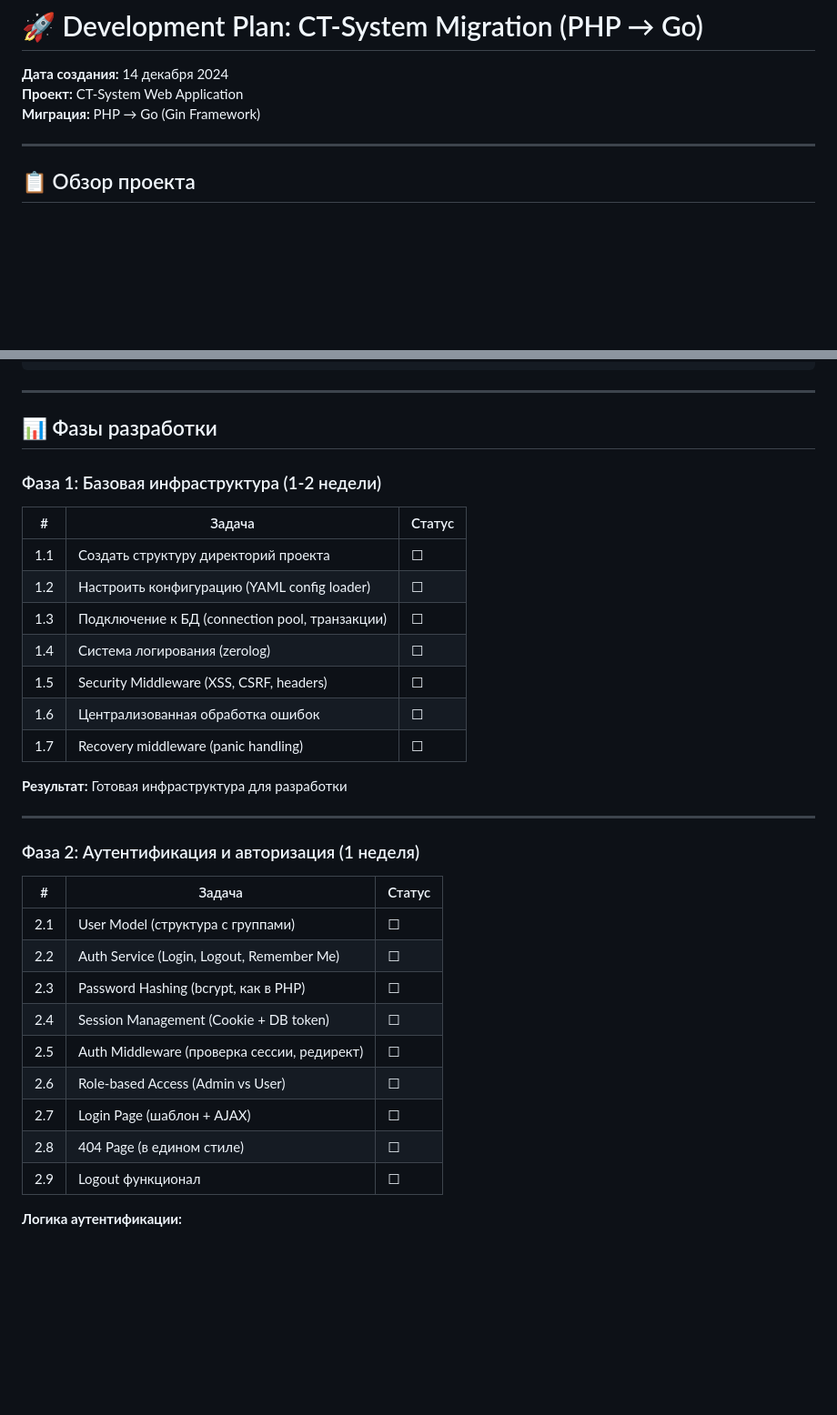
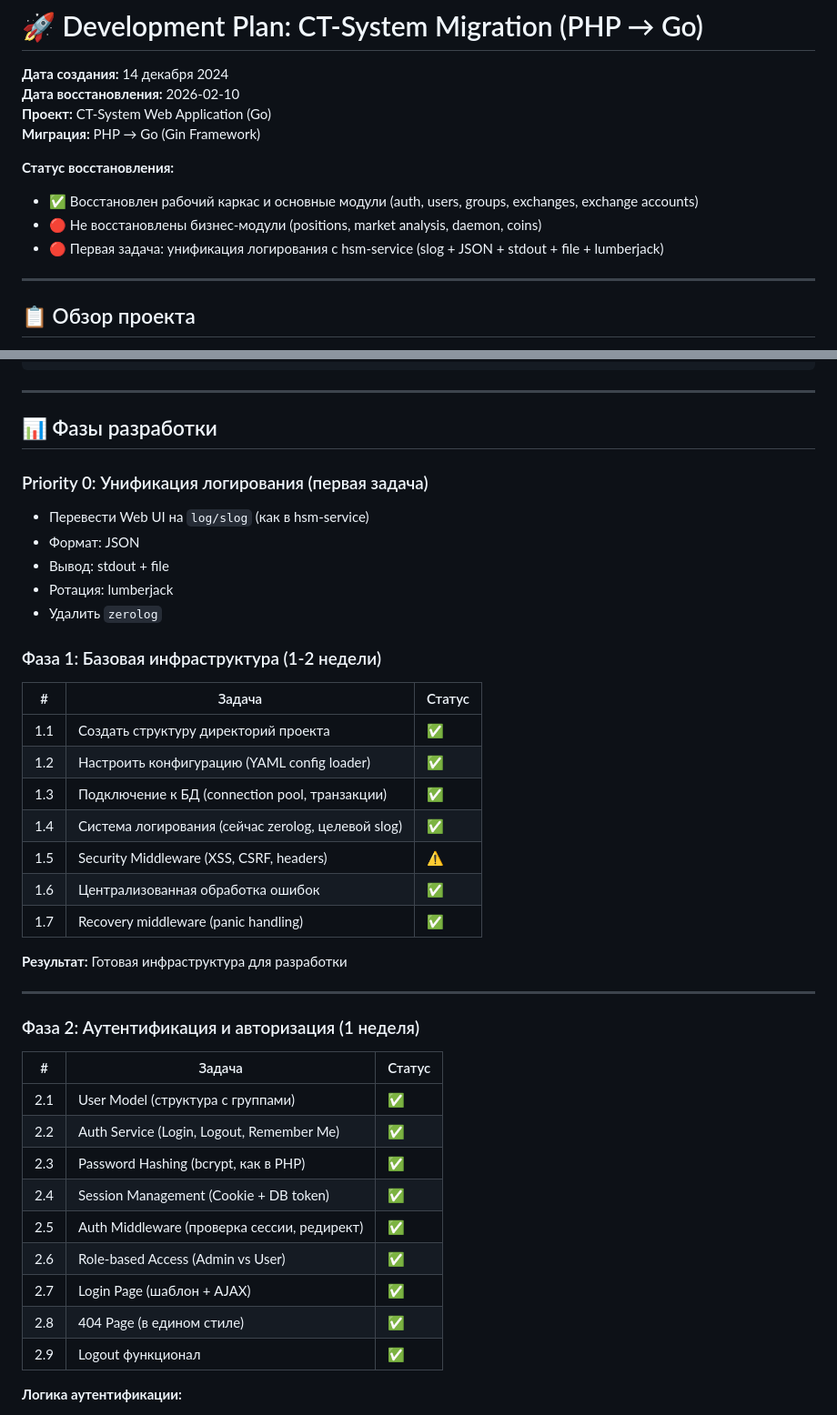
Before and after one commit to titaev-lv/cts-web-ui-go, a Markdown page: DEVELOPMENT_PLAN.md, 2 parts joined by grey strips. Shown at 91% size. Drawn GitHub-style; blank space fills up the shorter version.

Commit message:
Update developmen plan

```diff
--- a/DEVELOPMENT_PLAN.md
+++ b/DEVELOPMENT_PLAN.md
@@ -1,8 +1,14 @@
 # 🚀 Development Plan: CT-System Migration (PHP → Go)
 
 **Дата создания:** 14 декабря 2024
-**Проект:** CT-System Web Application
+**Дата восстановления:** 2026-02-10
+**Проект:** CT-System Web Application (Go)
 **Миграция:** PHP → Go (Gin Framework)
+
+**Статус восстановления:**
+- ✅ Восстановлен рабочий каркас и основные модули (auth, users, groups, exchanges, exchange accounts)
+- 🔴 Не восстановлены бизнес-модули (positions, market analysis, daemon, coins)
+- 🔴 Первая задача: унификация логирования с hsm-service (slog + JSON + stdout + file + lumberjack)
 
 ---
 
@@ -181,17 +187,25 @@ require (
 
 ## 📊 Фазы разработки
 
+### Priority 0: Унификация логирования (первая задача)
+
+- Перевести Web UI на `log/slog` (как в hsm-service)
+- Формат: JSON
+- Вывод: stdout + file
+- Ротация: lumberjack
+- Удалить `zerolog`
+
 ### Фаза 1: Базовая инфраструктура (1-2 недели)
 
 | # | Задача | Статус |
 |---|--------|--------|
-| 1.1 | Создать структуру директорий проекта | ☐ |
-| 1.2 | Настроить конфигурацию (YAML config loader) | ☐ |
-| 1.3 | Подключение к БД (connection pool, транзакции) | ☐ |
-| 1.4 | Система логирования (zerolog) | ☐ |
-| 1.5 | Security Middleware (XSS, CSRF, headers) | ☐ |
-| 1.6 | Централизованная обработка ошибок | ☐ |
-| 1.7 | Recovery middleware (panic handling) | ☐ |
+| 1.1 | Создать структуру директорий проекта | ✅ |
+| 1.2 | Настроить конфигурацию (YAML config loader) | ✅ |
+| 1.3 | Подключение к БД (connection pool, транзакции) | ✅ |
+| 1.4 | Система логирования (сейчас zerolog, целевой slog) | ✅ |
+| 1.5 | Security Middleware (XSS, CSRF, headers) | ⚠️ |
+| 1.6 | Централизованная обработка ошибок | ✅ |
+| 1.7 | Recovery middleware (panic handling) | ✅ |
 
 **Результат:** Готовая инфраструктура для разработки
 
@@ -201,15 +215,15 @@ require (
 
 | # | Задача | Статус |
 |---|--------|--------|
-| 2.1 | User Model (структура с группами) | ☐ |
-| 2.2 | Auth Service (Login, Logout, Remember Me) | ☐ |
-| 2.3 | Password Hashing (bcrypt, как в PHP) | ☐ |
-| 2.4 | Session Management (Cookie + DB token) | ☐ |
-| 2.5 | Auth Middleware (проверка сессии, редирект) | ☐ |
-| 2.6 | Role-based Access (Admin vs User) | ☐ |
-| 2.7 | Login Page (шаблон + AJAX) | ☐ |
-| 2.8 | 404 Page (в едином стиле) | ☐ |
-| 2.9 | Logout функционал | ☐ |
+| 2.1 | User Model (структура с группами) | ✅ |
+| 2.2 | Auth Service (Login, Logout, Remember Me) | ✅ |
+| 2.3 | Password Hashing (bcrypt, как в PHP) | ✅ |
+| 2.4 | Session Management (Cookie + DB token) | ✅ |
+| 2.5 | Auth Middleware (проверка сессии, редирект) | ✅ |
+| 2.6 | Role-based Access (Admin vs User) | ✅ |
+| 2.7 | Login Page (шаблон + AJAX) | ✅ |
+| 2.8 | 404 Page (в едином стиле) | ✅ |
+| 2.9 | Logout функционал | ✅ |
 
 **Логика аутентификации:**
 1. Session-based authentication
```
Also changed, not shown: other parts of DEVELOPMENT_PLAN.md (+20 -20 lines).
